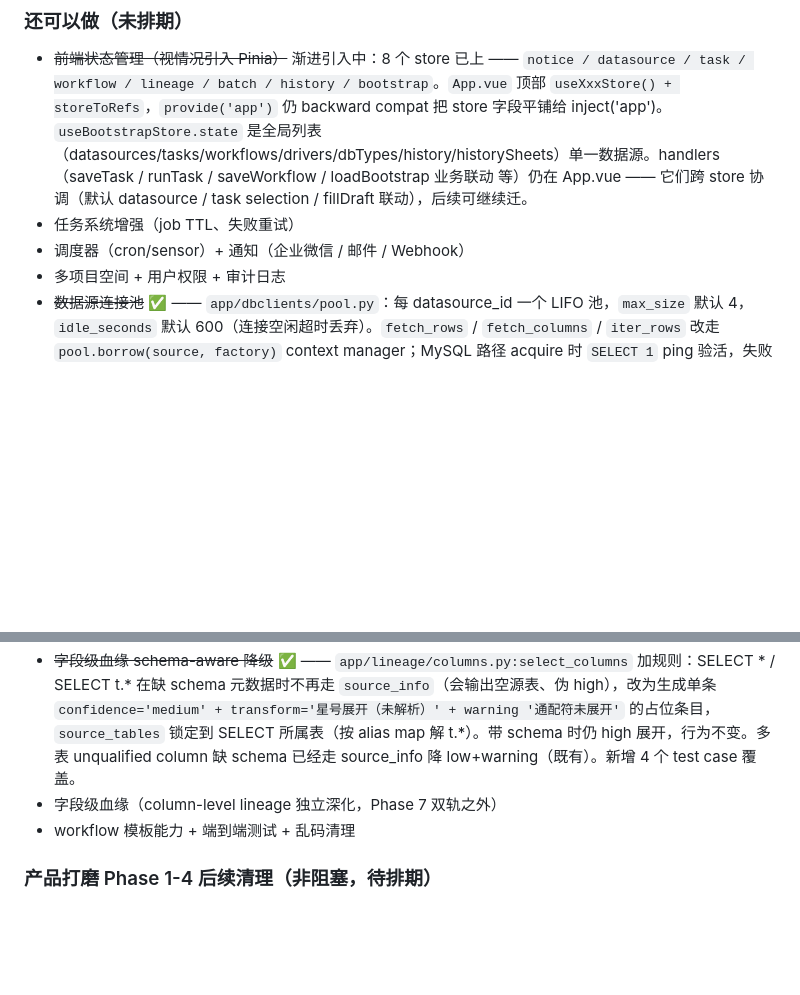
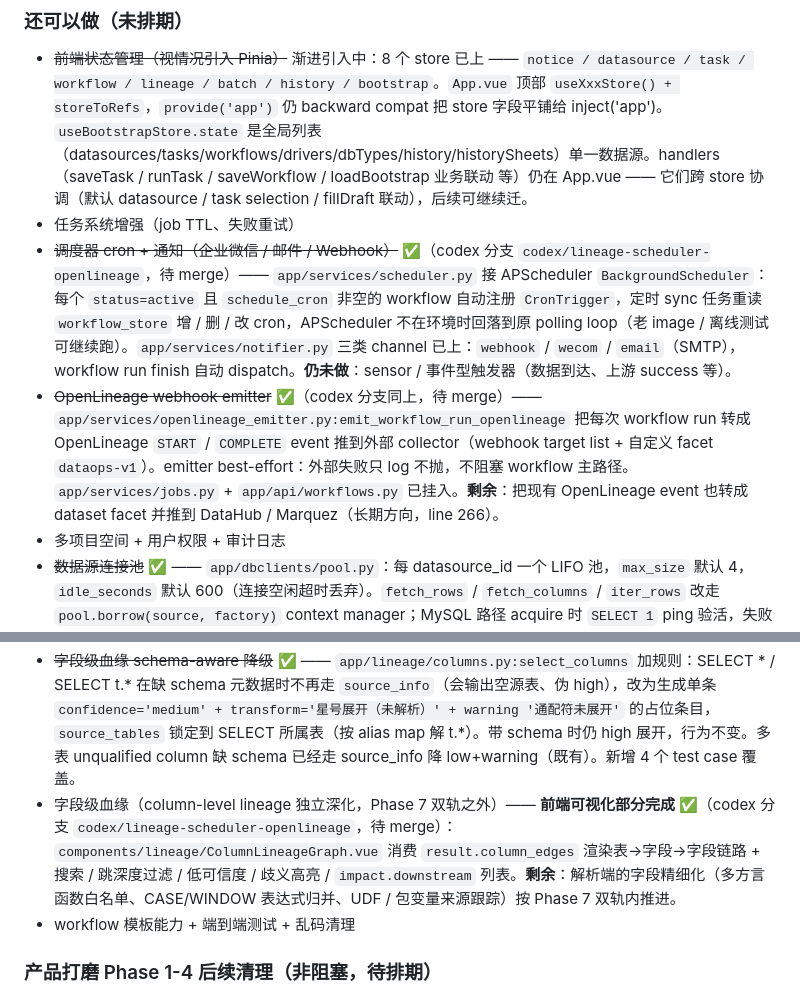
Before and after one commit to allen-answer/DataOpsStudio, a Markdown page: CLAUDE.md, 2 parts joined by grey strips. GitHub-like rendering; blank space fills up the shorter version.

Commit message:
docs(roadmap): 调度器 cron + OpenLineage emitter 在 codex 分支已完成
- 调度器 cron + 通知（webhook/wecom/email）：APScheduler BackgroundScheduler，
  active workflow 的 schedule_cron 自动注册 CronTrigger，APScheduler 不在时
  回落原 polling。剩 sensor / 事件触发器
- OpenLineage webhook emitter：workflow run 转 START/COMPLETE event 推外部
  collector，best-effort 不阻塞主路径。剩长期方向 DataHub/Marquez 集成
- 字段级血缘前端可视化：ColumnLineageGraph.vue 部分完成；解析端精细化继续

避免下一轮重复排期。三项实际代码在 codex/lineage-scheduler-openlineage
分支，待 merge。

Co-Authored-By: Claude Opus 4.7 (1M context) <noreply@anthropic.com>

```diff
--- a/CLAUDE.md
+++ b/CLAUDE.md
@@ -271,12 +271,13 @@ Vite 开发服务器（`npm run dev`）将所有 API 调用代理到 `http://app
 
 - ~~前端状态管理（视情况引入 Pinia）~~ 渐进引入中：8 个 store 已上 —— `notice / datasource / task / workflow / lineage / batch / history / bootstrap`。`App.vue` 顶部 `useXxxStore() + storeToRefs`，`provide('app')` 仍 backward compat 把 store 字段平铺给 inject('app')。`useBootstrapStore.state` 是全局列表（datasources/tasks/workflows/drivers/dbTypes/history/historySheets）单一数据源。handlers（saveTask / runTask / saveWorkflow / loadBootstrap 业务联动 等）仍在 App.vue —— 它们跨 store 协调（默认 datasource / task selection / fillDraft 联动），后续可继续迁。
 - 任务系统增强（job TTL、失败重试）
-- 调度器（cron/sensor）+ 通知（企业微信 / 邮件 / Webhook）
+- ~~调度器 cron + 通知（企业微信 / 邮件 / Webhook）~~ ✅（codex 分支 `codex/lineage-scheduler-openlineage`，待 merge）—— `app/services/scheduler.py` 接 APScheduler `BackgroundScheduler`：每个 `status=active` 且 `schedule_cron` 非空的 workflow 自动注册 `CronTrigger`，定时 sync 任务重读 `workflow_store` 增 / 删 / 改 cron，APScheduler 不在环境时回落到原 polling loop（老 image / 离线测试可继续跑）。`app/services/notifier.py` 三类 channel 已上：`webhook` / `wecom` / `email`（SMTP），workflow run finish 自动 dispatch。**仍未做**：sensor / 事件型触发器（数据到达、上游 success 等）。
+- ~~OpenLineage webhook emitter~~ ✅（codex 分支同上，待 merge）—— `app/services/openlineage_emitter.py:emit_workflow_run_openlineage` 把每次 workflow run 转成 OpenLineage `START` / `COMPLETE` event 推到外部 collector（webhook target list + 自定义 facet `dataops-v1`）。emitter best-effort：外部失败只 log 不抛，不阻塞 workflow 主路径。`app/services/jobs.py` + `app/api/workflows.py` 已挂入。**剩余**：把现有 OpenLineage event 也转成 dataset facet 并推到 DataHub / Marquez（长期方向，line 266）。
 - 多项目空间 + 用户权限 + 审计日志
 - ~~数据源连接池~~ ✅ —— `app/dbclients/pool.py`：每 datasource_id 一个 LIFO 池，`max_size` 默认 4，`idle_seconds` 默认 600（连接空闲超时丢弃）。`fetch_rows` / `fetch_columns` / `iter_rows` 改走 `pool.borrow(source, factory)` context manager；MySQL 路径 acquire 时 `SELECT 1` ping 验活，失败弃池重建。`extra.disable_pool=true` / 改 host/port 等关键字段时池自动失效（`_datasource_fingerprint`）。datasource API `update` / `delete` 同步调 `pool.invalidate(id)`。新增 7 个 test case 覆盖复用 / TTL 过期 / ping 失败 / 异常 broken / fingerprint change / disable_pool。
 - ~~CSV / Parquet 数据对比~~ ✅ —— `app/readers/csv_reader.py`（stdlib csv，UTF-8/GBK 编码 + 自定义 delimiter + header_row 跳元数据）+ `app/readers/parquet_reader.py`（pyarrow 后端，支持 columns subset）。`SourceKind` 加 `csv / parquet`，`CompareTask` 加 `source_file_path / source_file_encoding / source_csv_delimiter`（CSV 用）通用文件路径字段，Parquet 复用 file_path。`/api/uploads/csv` + `/api/uploads/parquet` 两个 endpoint，`/api/preview/columns` 同步加 csv / parquet kind。`stream_compare` 互斥规则扩展到所有文件源（Excel / CSV / Parquet）。`pyarrow>=14.0` 加进 requirements。23 个 reader 测试（含 11 新增）全过。
 - ~~字段级血缘 schema-aware 降级~~ ✅ —— `app/lineage/columns.py:select_columns` 加规则：SELECT * / SELECT t.* 在缺 schema 元数据时不再走 `source_info`（会输出空源表、伪 high），改为生成单条 `confidence='medium' + transform='星号展开（未解析）' + warning '通配符未展开'` 的占位条目，`source_tables` 锁定到 SELECT 所属表（按 alias map 解 t.*）。带 schema 时仍 high 展开，行为不变。多表 unqualified column 缺 schema 已经走 source_info 降 low+warning（既有）。新增 4 个 test case 覆盖。
-- 字段级血缘（column-level lineage 独立深化，Phase 7 双轨之外）
+- 字段级血缘（column-level lineage 独立深化，Phase 7 双轨之外）—— **前端可视化部分完成 ✅**（codex 分支 `codex/lineage-scheduler-openlineage`，待 merge）：`components/lineage/ColumnLineageGraph.vue` 消费 `result.column_edges` 渲染表→字段→字段链路 + 搜索 / 跳深度过滤 / 低可信度 / 歧义高亮 / `impact.downstream` 列表。**剩余**：解析端的字段精细化（多方言函数白名单、CASE/WINDOW 表达式归并、UDF / 包变量来源跟踪）按 Phase 7 双轨内推进。
 - workflow 模板能力 + 端到端测试 + 乱码清理
 
 ### 产品打磨 Phase 1-4 后续清理（非阻塞，待排期）
```
